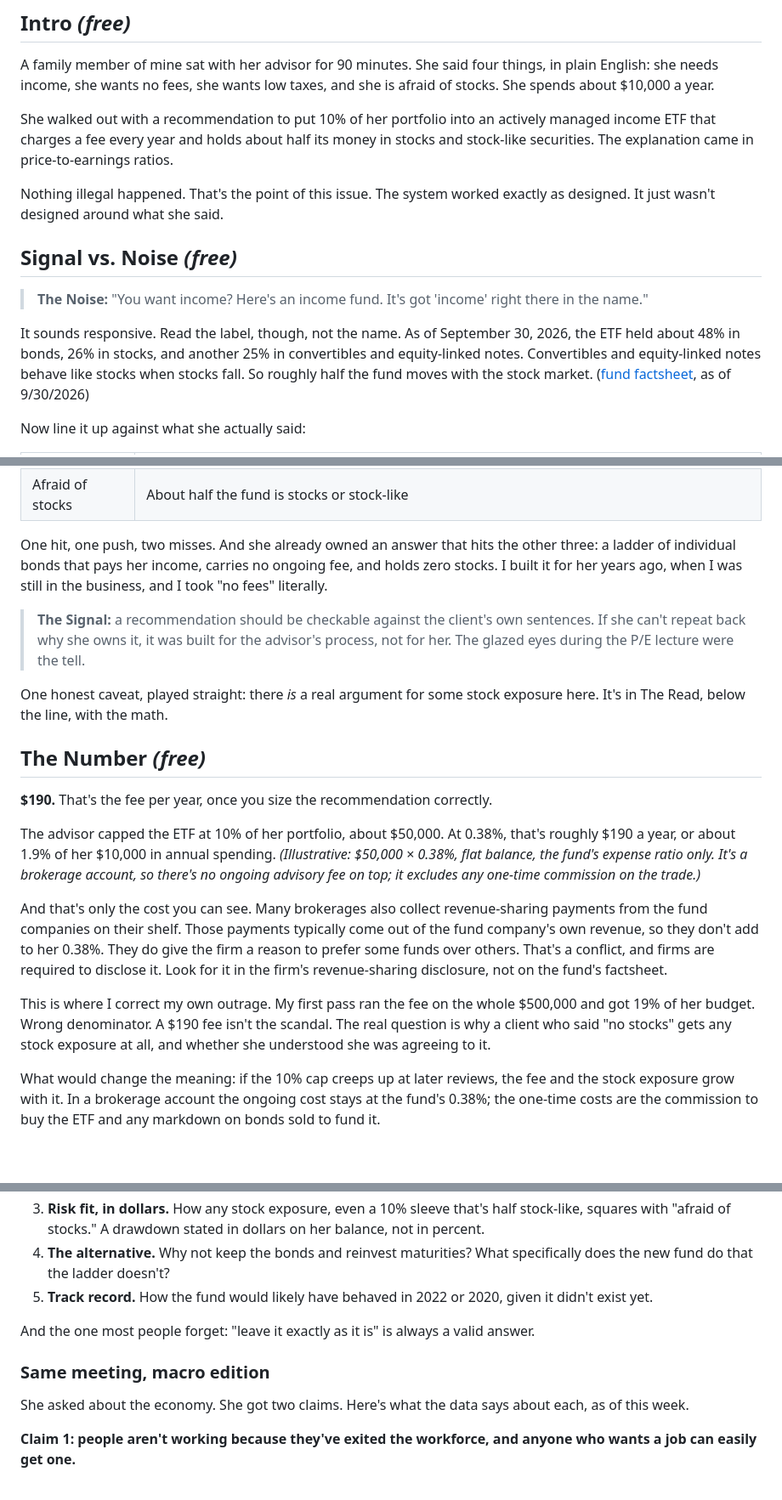
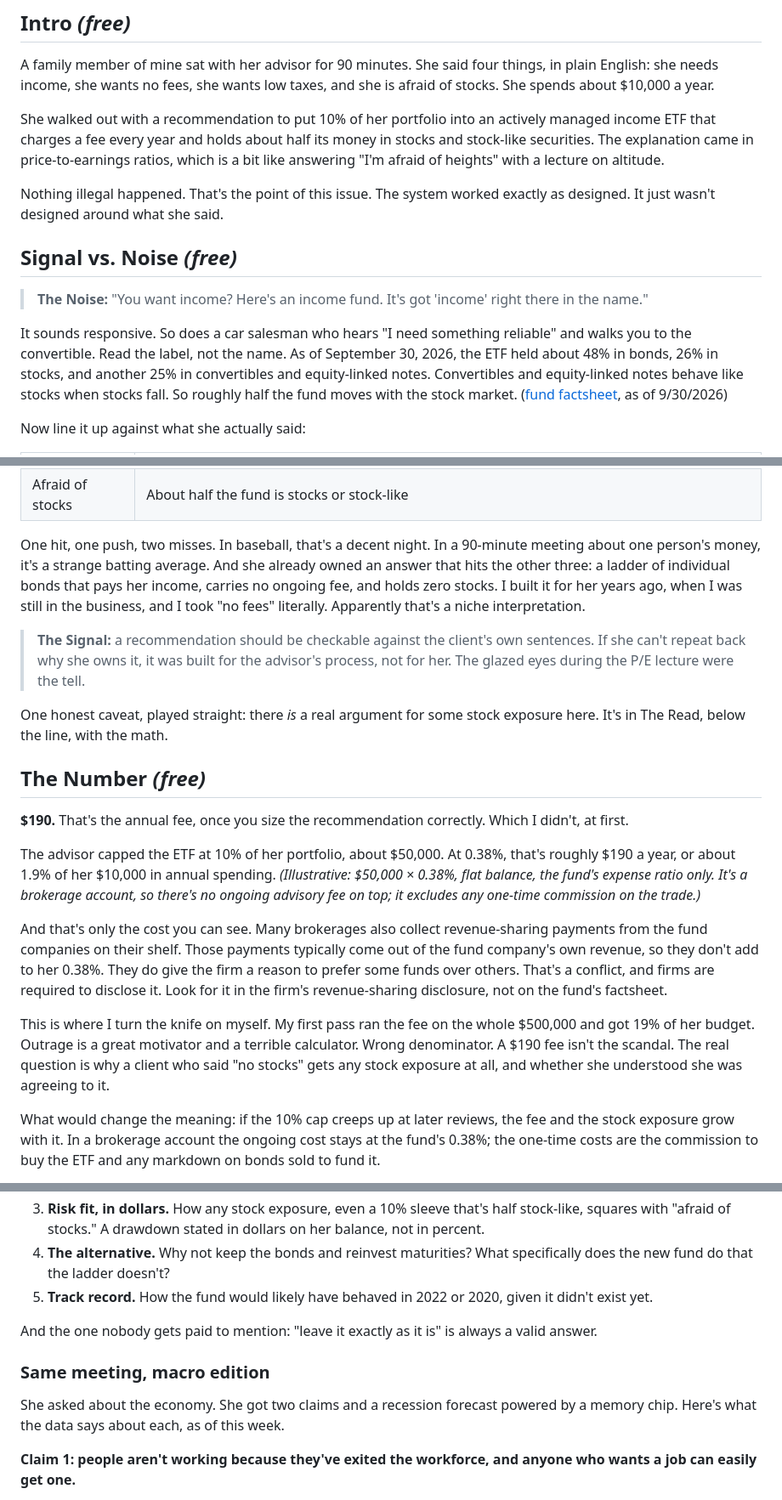
Before and after one commit to brady516/Updated-Portfolio, a Markdown page: newsletter/issues/48-she-said-no-stocks.md, 3 parts joined by grey strips. Shown at 85% size. Rendered like a GitHub page; blank space fills up the shorter version.

Commit message:
Issue #48: voice pass (Middle Finger Finance tone); numbers and disclosures unchanged
Co-Authored-By: Claude Opus 5.5 <noreply@anthropic.com>
Claude-Session: https://claude.ai/code/session_014KfFiDg6MKTSzb3a6U7miw

```diff
--- a/newsletter/issues/48-she-said-no-stocks.md
+++ b/newsletter/issues/48-she-said-no-stocks.md
@@ -11,7 +11,7 @@ date: TBD
 
 A family member of mine sat with her advisor for 90 minutes. She said four things, in plain English: she needs income, she wants no fees, she wants low taxes, and she is afraid of stocks. She spends about $10,000 a year.
 
-She walked out with a recommendation to put 10% of her portfolio into an actively managed income ETF that charges a fee every year and holds about half its money in stocks and stock-like securities. The explanation came in price-to-earnings ratios.
+She walked out with a recommendation to put 10% of her portfolio into an actively managed income ETF that charges a fee every year and holds about half its money in stocks and stock-like securities. The explanation came in price-to-earnings ratios, which is a bit like answering "I'm afraid of heights" with a lecture on altitude.
 
 Nothing illegal happened. That's the point of this issue. The system worked exactly as designed. It just wasn't designed around what she said.
 
@@ -19,7 +19,7 @@ Nothing illegal happened. That's the point of this issue. The system worked exac
 
 > **The Noise:** "You want income? Here's an income fund. It's got 'income' right there in the name."
 
-It sounds responsive. Read the label, though, not the name. As of September 30, 2026, the ETF held about 48% in bonds, 26% in stocks, and another 25% in convertibles and equity-linked notes. Convertibles and equity-linked notes behave like stocks when stocks fall. So roughly half the fund moves with the stock market. ([fund factsheet](https://www.franklintempleton.com/forms-literature/download/36262-FF), as of 9/30/2026)
+It sounds responsive. So does a car salesman who hears "I need something reliable" and walks you to the convertible. Read the label, not the name. As of September 30, 2026, the ETF held about 48% in bonds, 26% in stocks, and another 25% in convertibles and equity-linked notes. Convertibles and equity-linked notes behave like stocks when stocks fall. So roughly half the fund moves with the stock market. ([fund factsheet](https://www.franklintempleton.com/forms-literature/download/36262-FF), as of 9/30/2026)
 
 Now line it up against what she actually said:
 
@@ -30,7 +30,7 @@ Now line it up against what she actually said:
 | Low taxes | Largely ordinary income — about a push with corporate bonds; worse than Treasuries, which skip state tax |
 | Afraid of stocks | About half the fund is stocks or stock-like |
 
-One hit, one push, two misses. And she already owned an answer that hits the other three: a ladder of individual bonds that pays her income, carries no ongoing fee, and holds zero stocks. I built it for her years ago, when I was still in the business, and I took "no fees" literally.
+One hit, one push, two misses. In baseball, that's a decent night. In a 90-minute meeting about one person's money, it's a strange batting average. And she already owned an answer that hits the other three: a ladder of individual bonds that pays her income, carries no ongoing fee, and holds zero stocks. I built it for her years ago, when I was still in the business, and I took "no fees" literally. Apparently that's a niche interpretation.
 
 > **The Signal:** a recommendation should be checkable against the client's own sentences. If she can't repeat back why she owns it, it was built for the advisor's process, not for her. The glazed eyes during the P/E lecture were the tell.
 
@@ -38,13 +38,13 @@ One honest caveat, played straight: there *is* a real argument for some stock ex
 
 ## The Number *(free)*
 
-**$190.** That's the fee per year, once you size the recommendation correctly.
+**$190.** That's the annual fee, once you size the recommendation correctly. Which I didn't, at first.
 
 The advisor capped the ETF at 10% of her portfolio, about $50,000. At 0.38%, that's roughly $190 a year, or about 1.9% of her $10,000 in annual spending. *(Illustrative: $50,000 × 0.38%, flat balance, the fund's expense ratio only. It's a brokerage account, so there's no ongoing advisory fee on top; it excludes any one-time commission on the trade.)*
 
 And that's only the cost you can see. Many brokerages also collect revenue-sharing payments from the fund companies on their shelf. Those payments typically come out of the fund company's own revenue, so they don't add to her 0.38%. They do give the firm a reason to prefer some funds over others. That's a conflict, and firms are required to disclose it. Look for it in the firm's revenue-sharing disclosure, not on the fund's factsheet.
 
-This is where I correct my own outrage. My first pass ran the fee on the whole $500,000 and got 19% of her budget. Wrong denominator. A $190 fee isn't the scandal. The real question is why a client who said "no stocks" gets any stock exposure at all, and whether she understood she was agreeing to it.
+This is where I turn the knife on myself. My first pass ran the fee on the whole $500,000 and got 19% of her budget. Outrage is a great motivator and a terrible calculator. Wrong denominator. A $190 fee isn't the scandal. The real question is why a client who said "no stocks" gets any stock exposure at all, and whether she understood she was agreeing to it.
 
 What would change the meaning: if the 10% cap creeps up at later reviews, the fee and the stock exposure grow with it. In a brokerage account the ongoing cost stays at the fund's 0.38%; the one-time costs are the commission to buy the ETF and any markdown on bonds sold to fund it.
 
@@ -139,11 +139,11 @@ If a recommendation like this landed in front of someone I cared about, these ar
 4. **The alternative.** Why not keep the bonds and reinvest maturities? What specifically does the new fund do that the ladder doesn't?
 5. **Track record.** How the fund would likely have behaved in 2022 or 2020, given it didn't exist yet.
 
-And the one most people forget: "leave it exactly as it is" is always a valid answer.
+And the one nobody gets paid to mention: "leave it exactly as it is" is always a valid answer.
 
 ### Same meeting, macro edition
 
-She asked about the economy. She got two claims. Here's what the data says about each, as of this week.
+She asked about the economy. She got two claims and a recession forecast powered by a memory chip. Here's what the data says about each, as of this week.
 
 **Claim 1: people aren't working because they've exited the workforce, and anyone who wants a job can easily get one.**
 
```
Also changed, not shown: other parts of newsletter/issues/48-she-said-no-stocks.md (+3 -3 lines).
